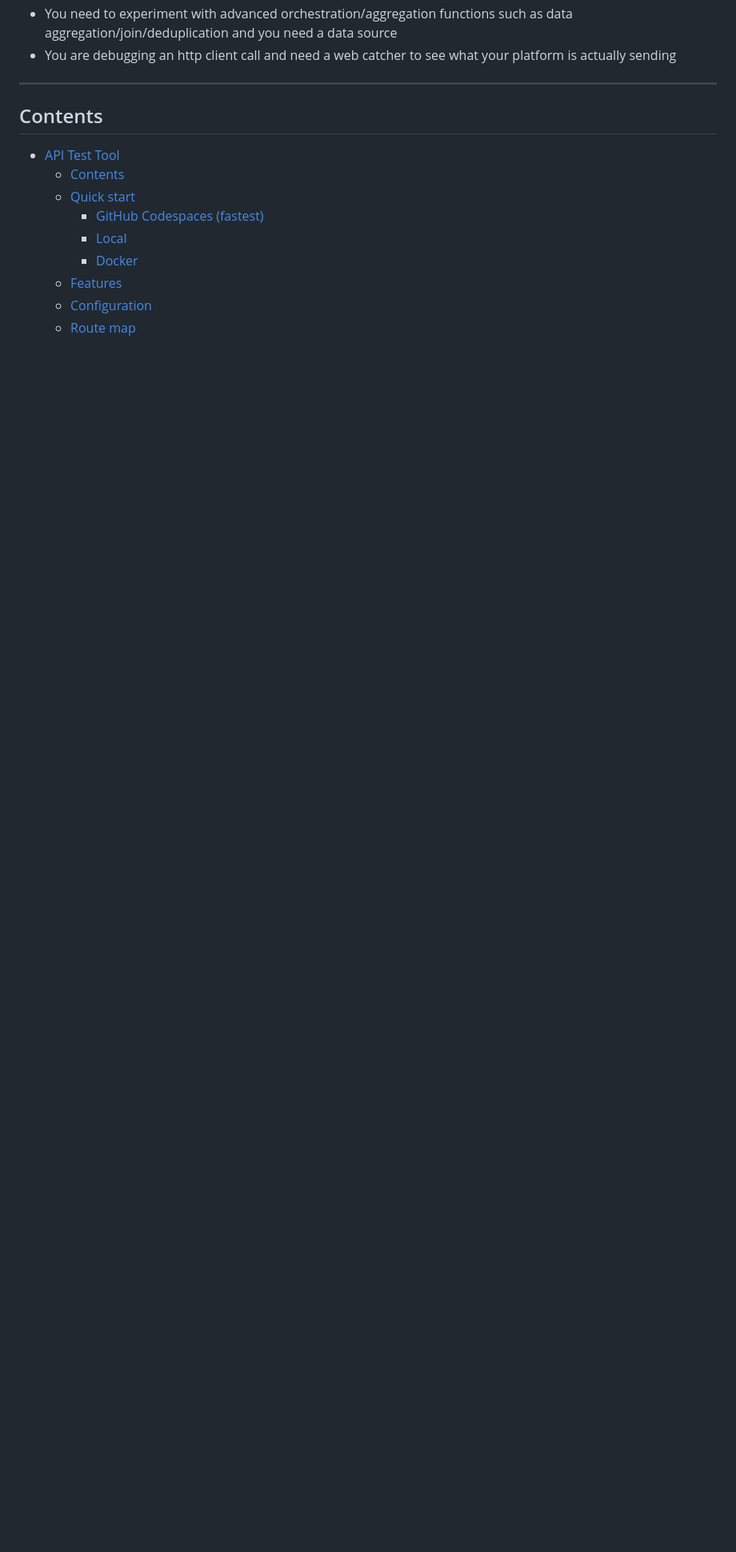
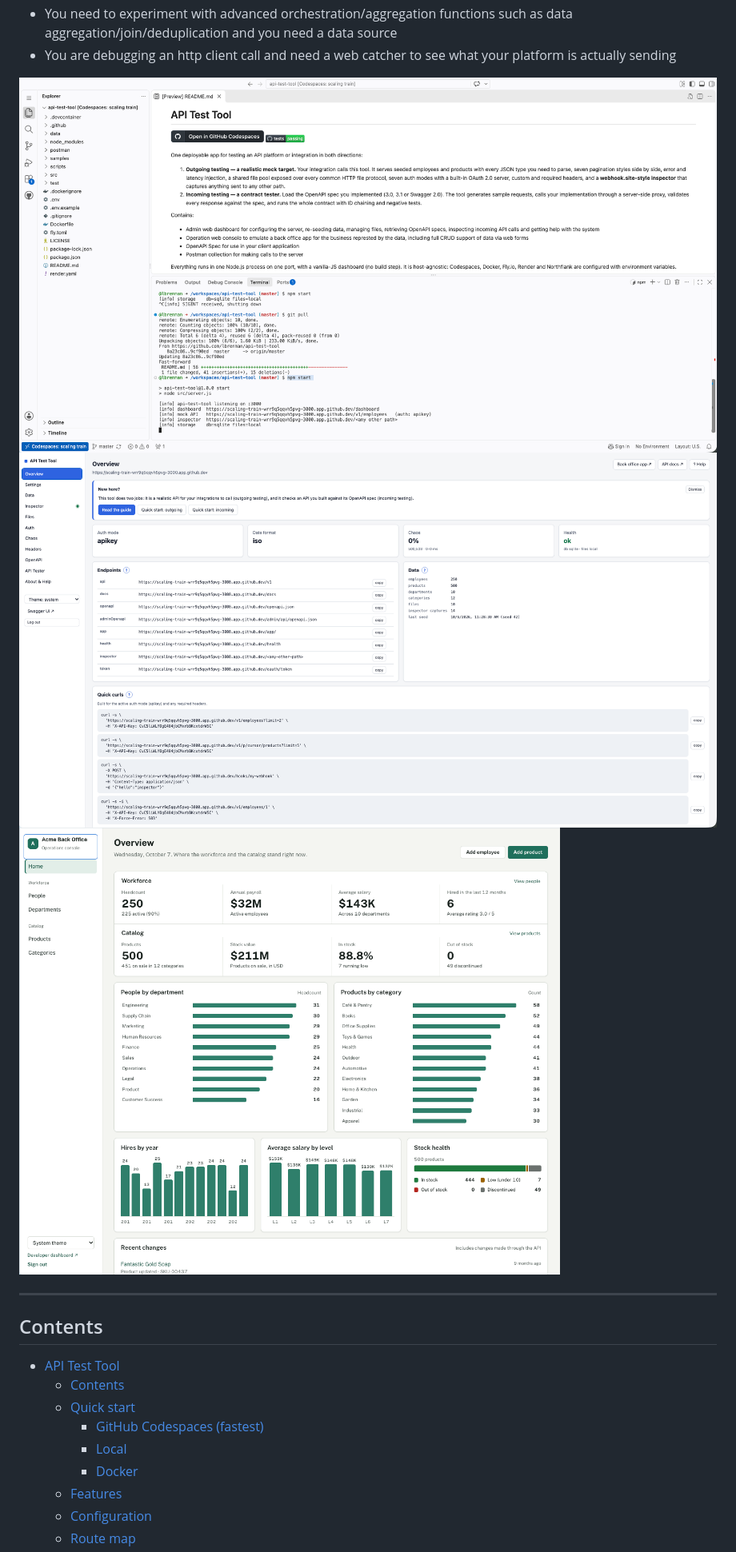
Before and after one commit to lbrenman/api-test-tool, a Markdown page: README.md, the part around the change. Shown: that part at 80% size. GitHub-like rendering; pictures changed too: images/admin-web-dashboard.png (added), images/back-office.png (added), images/codespace.png (added); blank space fills up the shorter version.

```diff
--- a/README.md
+++ b/README.md
@@ -24,6 +24,10 @@ Ues Cases:
 * You need a free http file upload/download endpoint for a file based flow
 * You need to experiment with advanced orchestration/aggregation functions such as data aggregation/join/deduplication and you need a data source
 * You are debugging an http client call and need a web catcher to see what your platform is actually sending
+
+![image](images/codespace.png)
+![image](images/admin-web-dashboard.png)
+![image](images/back-office.png)
 
 ---
 
```
